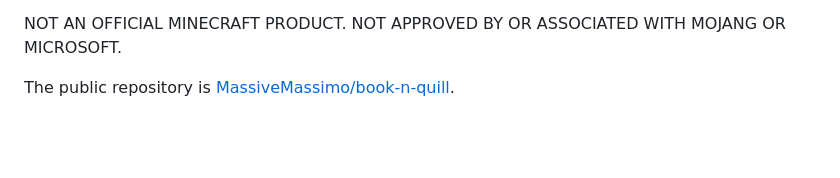
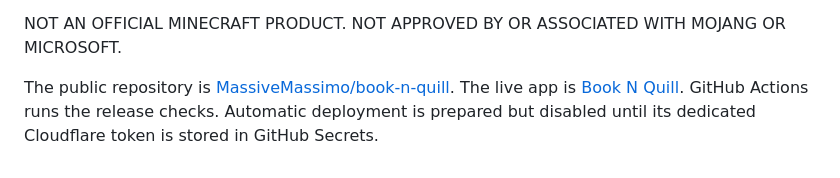
Before and after one commit to MassiveMassimo/book-n-quill, a Markdown page: README.md, the part around the change. GitHub-like rendering; blank space fills up the shorter version.

Commit message:
Document verified public release and pending CI credential

```diff
--- a/README.md
+++ b/README.md
@@ -91,3 +91,6 @@ public release, with publication terms still pending review. See
 NOT AN OFFICIAL MINECRAFT PRODUCT. NOT APPROVED BY OR ASSOCIATED WITH MOJANG OR MICROSOFT.
 
 The public repository is [MassiveMassimo/book-n-quill](https://github.com/MassiveMassimo/book-n-quill).
+The live app is [Book N Quill](https://book-n-quill.mhmmadjid.workers.dev).
+GitHub Actions runs the release checks. Automatic deployment is prepared but
+disabled until its dedicated Cloudflare token is stored in GitHub Secrets.
```
Also changed, not shown: docs/publishing.md (+12 -0 lines).
